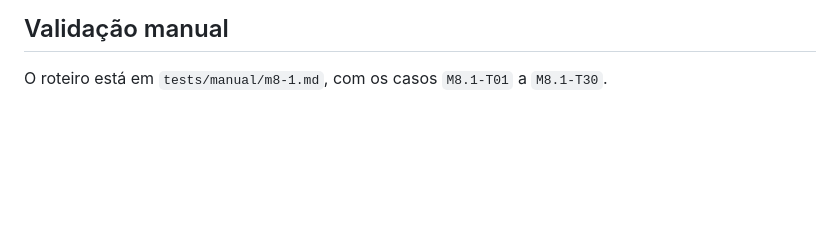
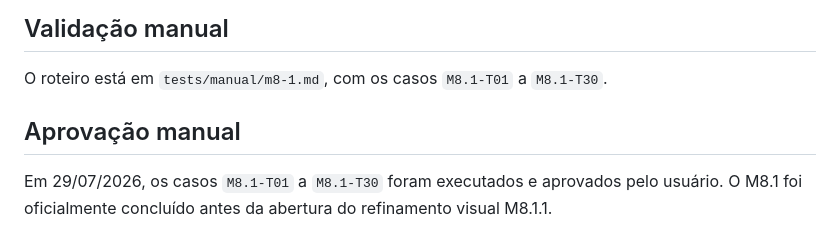
Before and after one commit to ViniciuSidney/concept-compass, a Markdown page: docs/validacao-m8-1.md, the part around the change. Drawn GitHub-style; blank space fills up the shorter version.

Commit message:
docs(m8.1): registra aprovação dos testes manuais

```diff
--- a/docs/validacao-m8-1.md
+++ b/docs/validacao-m8-1.md
@@ -60,3 +60,7 @@ O M8.1 não cria histórico de cada clique, gráficos de evolução, pontos nome
 ## Validação manual
 
 O roteiro está em `tests/manual/m8-1.md`, com os casos `M8.1-T01` a `M8.1-T30`.
+
+## Aprovação manual
+
+Em 29/07/2026, os casos `M8.1-T01` a `M8.1-T30` foram executados e aprovados pelo usuário. O M8.1 foi oficialmente concluído antes da abertura do refinamento visual M8.1.1.
```
